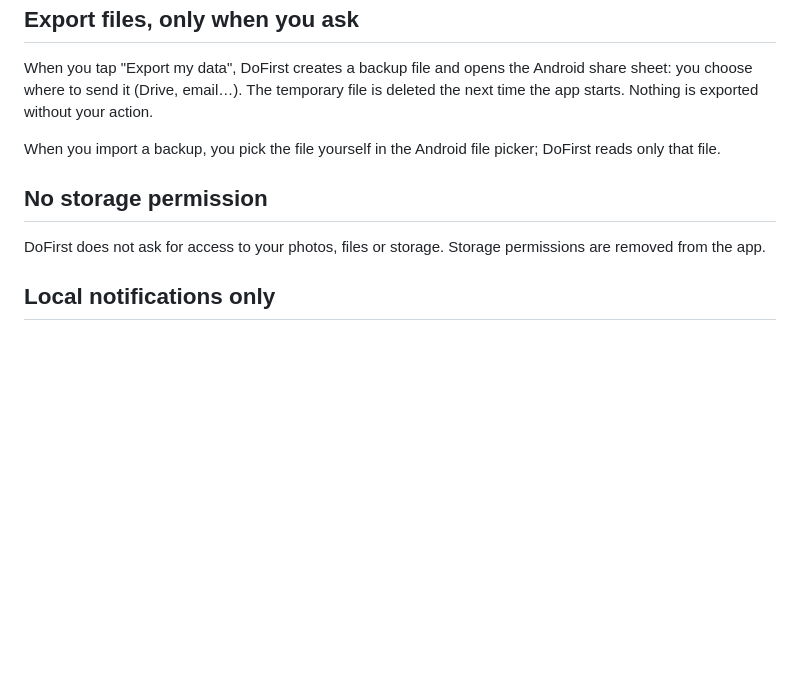
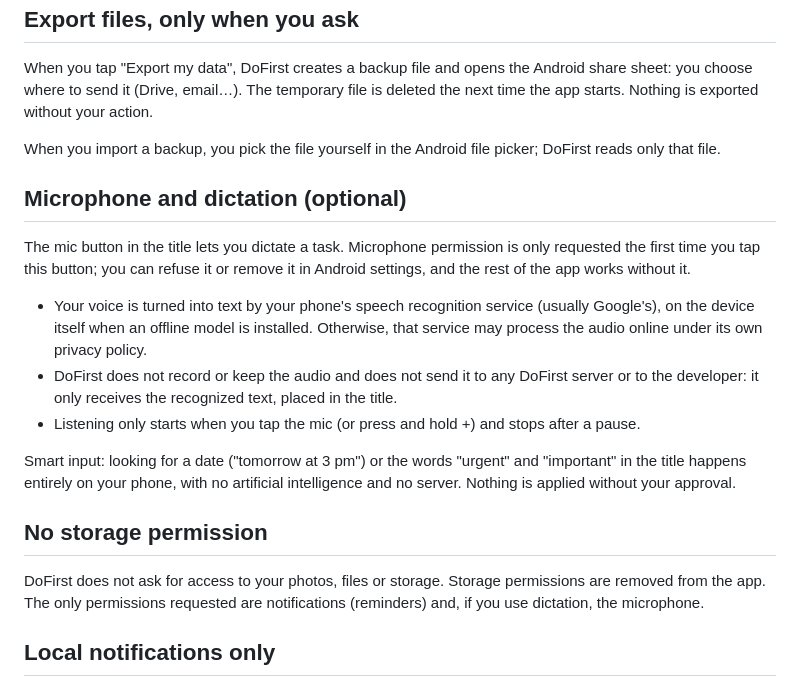
Before and after one commit to sylldevlearning/Todo4Columns, a Markdown page: store/privacy-policy-en.md, the part around one of its changes. Rendered like a GitHub page; blank space fills up the shorter version.

```diff
--- a/store/privacy-policy-en.md
+++ b/store/privacy-policy-en.md
@@ -47,9 +47,18 @@ When you tap "Export my data", DoFirst creates a backup file and opens the Andro
 
 When you import a backup, you pick the file yourself in the Android file picker; DoFirst reads only that file.
 
+## Microphone and dictation (optional)
+
+The mic button in the title lets you dictate a task. Microphone permission is only requested the first time you tap this button; you can refuse it or remove it in Android settings, and the rest of the app works without it.
+
+- Your voice is turned into text by your phone's speech recognition service (usually Google's), on the device itself when an offline model is installed. Otherwise, that service may process the audio online under its own privacy policy.
+- DoFirst does not record or keep the audio and does not send it to any DoFirst server or to the developer: it only receives the recognized text, placed in the title.
+- Listening only starts when you tap the mic (or press and hold +) and stops after a pause.
+
+Smart input: looking for a date ("tomorrow at 3 pm") or the words "urgent" and "important" in the title happens entirely on your phone, with no artificial intelligence and no server. Nothing is applied without your approval.
 ## No storage permission
 
-DoFirst does not ask for access to your photos, files or storage. Storage permissions are removed from the app.
+DoFirst does not ask for access to your photos, files or storage. Storage permissions are removed from the app. The only permissions requested are notifications (reminders) and, if you use dictation, the microphone.
 
 ## Local notifications only
 
```
Also changed, not shown: other parts of store/privacy-policy-en.md (+1 -1 lines), store/data-safety-1.5.0.md (+24 -0 lines), store/privacy-policy-fr.md (+11 -2 lines).
